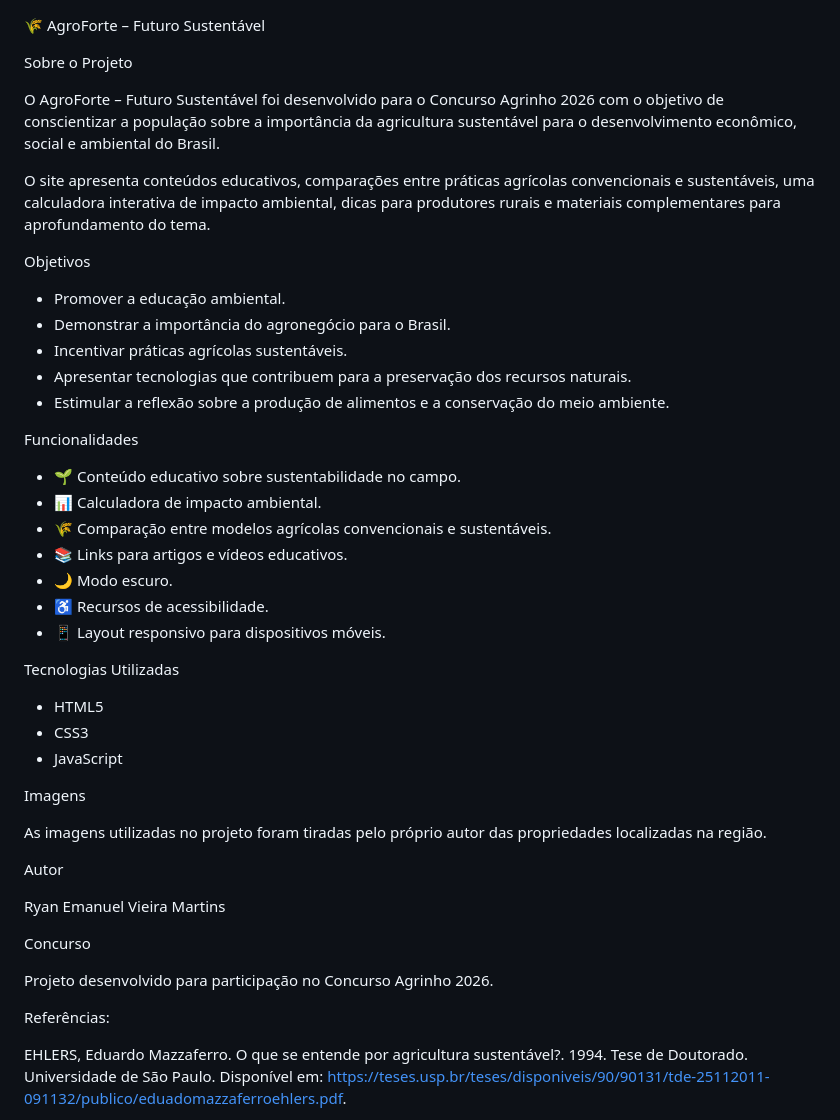
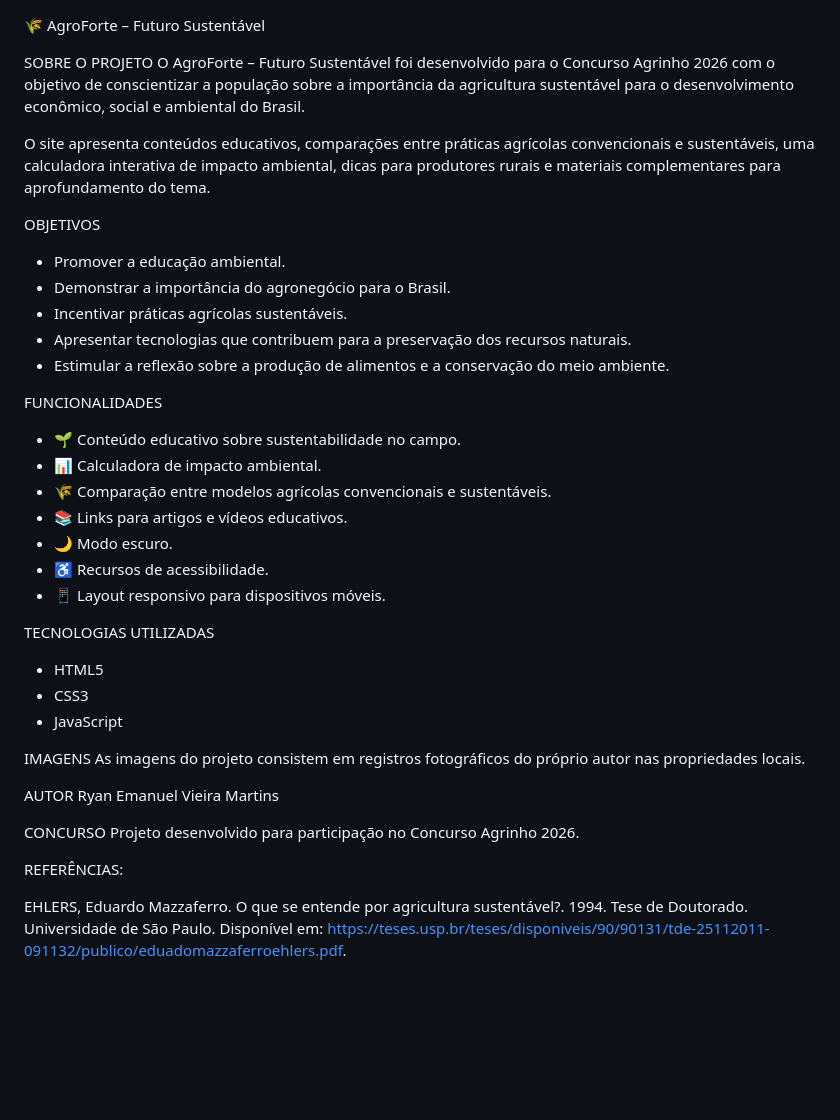
Before and after one commit to viryan224/Raizes-do-futuro, a Markdown page: README.md, the part around one of its changes. Drawn GitHub-style; blank space fills up the shorter version.

```diff
--- a/README.md
+++ b/README.md
@@ -1,21 +1,19 @@
 🌾 AgroForte – Futuro Sustentável
 
-Sobre o Projeto
 
+SOBRE O PROJETO
 O AgroForte – Futuro Sustentável foi desenvolvido para o Concurso Agrinho 2026 com o objetivo de conscientizar a população sobre a importância da agricultura sustentável para o desenvolvimento econômico, social e ambiental do Brasil.
 
 O site apresenta conteúdos educativos, comparações entre práticas agrícolas convencionais e sustentáveis, uma calculadora interativa de impacto ambiental, dicas para produtores rurais e materiais complementares para aprofundamento do tema.
 
-Objetivos
-
+OBJETIVOS
 - Promover a educação ambiental.
 - Demonstrar a importância do agronegócio para o Brasil.
 - Incentivar práticas agrícolas sustentáveis.
 - Apresentar tecnologias que contribuem para a preservação dos recursos naturais.
 - Estimular a reflexão sobre a produção de alimentos e a conservação do meio ambiente.
 
-Funcionalidades
-
+FUNCIONALIDADES
 - 🌱 Conteúdo educativo sobre sustentabilidade no campo.
 - 📊 Calculadora de impacto ambiental.
 - 🌾 Comparação entre modelos agrícolas convencionais e sustentáveis.
@@ -24,26 +22,21 @@ Funcionalidades
 - ♿ Recursos de acessibilidade.
 - 📱 Layout responsivo para dispositivos móveis.
 
-Tecnologias Utilizadas
-
+TECNOLOGIAS UTILIZADAS
 - HTML5
 - CSS3
 - JavaScript
 
-Imagens
+IMAGENS
+As imagens do projeto consistem em registros fotográficos do próprio autor nas propriedades locais.
 
-As imagens utilizadas no projeto foram tiradas pelo próprio autor das propriedades localizadas na região.
-
-
-Autor
-
+AUTOR
 Ryan Emanuel Vieira Martins
 
-Concurso
-
+CONCURSO
 Projeto desenvolvido para participação no Concurso Agrinho 2026.
 
-Referências:
+REFERÊNCIAS:
 
 EHLERS, Eduardo Mazzaferro. O que se entende por agricultura sustentável?. 1994. Tese de Doutorado. Universidade de São Paulo. Disponível em: <https://teses.usp.br/teses/disponiveis/90/90131/tde-25112011-091132/publico/eduadomazzaferroehlers.pdf>.
 
```
Also changed, not shown: other parts of README.md (+1 -2 lines).
